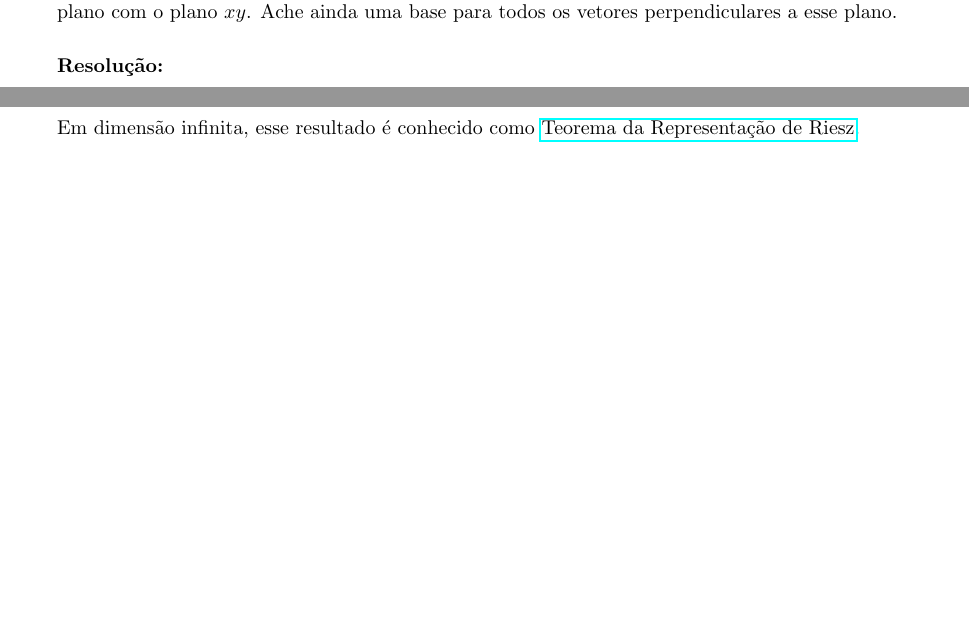
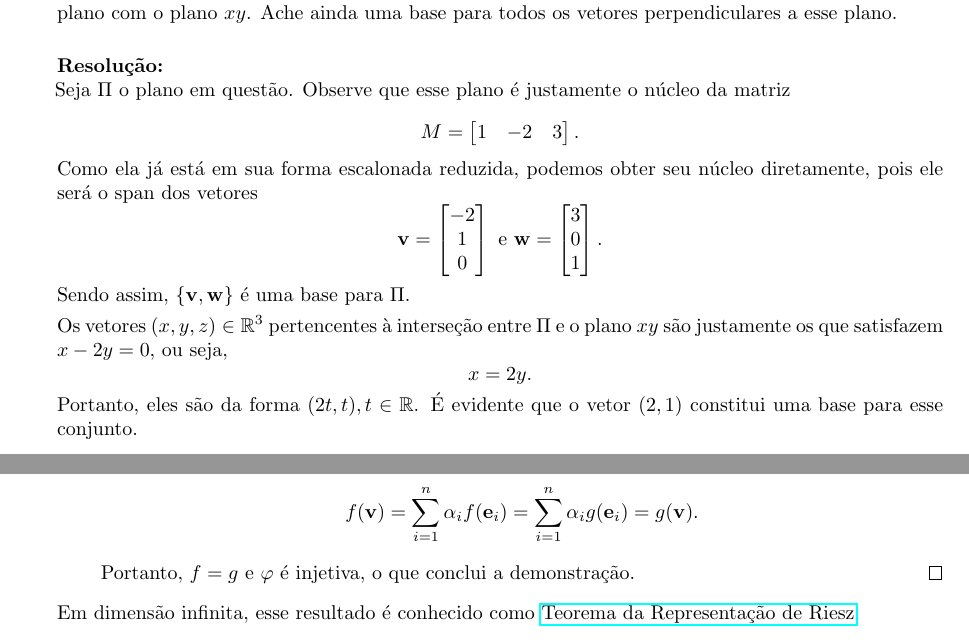
Before and after one commit to Caioflp/monitoria-algebra-linear, a LaTeX problem sheet (gabaritos/lista-5/hw5.tex): two parts of pages 1 and 3 of 3 before the commit and two parts of pages 2 and 4 of 4 after it, joined at a grey line, cut so that both start at the same text, the shorter picture padded with empty space. Compiled offline with pdfLaTeX.

Commit message:
Continua gabarito

```diff
--- a/gabaritos/lista-5/hw5.tex
+++ b/gabaritos/lista-5/hw5.tex
@@ -61,6 +61,8 @@
 \newcommand{\bfu}{\mathbf{u}}
 \newcommand{\bfz}{\mathbf{z}}
 \newcommand{\bfe}{\mathbf{e}}
+\newcommand{\bfa}{\mathbf{a}}
+\newcommand{\bfx}{\mathbf{x}}
 
 
 \newcommand{\bvecc}[2]{%
@@ -151,7 +180,38 @@
     \item Ache uma base para o plano $x - 2y + 3z = 0$ em $\bR^3$. Encontre então uma base para a interseção desse plano com o plano $xy$. Ache ainda uma base para todos os vetores perpendiculares a esse plano.
 
         \begin{sol}
-            % escreva sua solução aqui.
+            Seja \( \Pi \) o plano em questão.
+            Observe que esse plano é justamente o núcleo da matriz
+            \begin{equation*}
+                M =
+                \begin{bmatrix}
+                    1 & -2 & 3
+                \end{bmatrix}
+            .\end{equation*}
+            Como ela já está em sua forma escalonada reduzida, podemos obter seu núcleo diretamente, pois ele será o \( \vspan  \) dos vetores
+            \begin{equation*}
+                \bfv =
+                \begin{bmatrix}
+                    -2 \\
+                    1 \\
+                    0
+                \end{bmatrix}
+                \text{ e }
+                \bfw =
+                \begin{bmatrix}
+                    3 \\
+                    0 \\
+                    1
+                \end{bmatrix}
+            .\end{equation*}
+            Sendo assim, \( \left\{ \bfv, \bfw \right\} \) é uma base para \( \Pi \).
+
+            Os vetores \( ( x, y, z ) \in \R^{ 3 } \) pertencentes à interseção entre \( \Pi \) e o plano \( xy \) são justamente os que satisfazem \( x - 2y = 0 \), ou seja,
+            \begin{equation*}
+                x = 2y
+            .\end{equation*}
+            Portanto, eles são da forma \( ( 2t, t ), t \in \R \).
+            É evidente que o vetor \( ( 2, 1 ) \) constitui uma base para esse conjunto.
         \end{sol}
 
     \item Ache (na sua forma mais simples) a matriz que é o produto das matrizes de posto 1 $\bfu \bfv^T$ e $\bfw \bfz^T$? Qual seu posto?
@@ -272,3 +335,9 @@
+                        f ( \bfv )
+                        = \sum_{ i=1 }^{ n } \alpha_{ i } f ( \bfe_{ i } )
+                        = \sum_{ i=1 }^{ n } \alpha_{ i } g ( \bfe_{ i } )
+                        = g ( \bfv )
+                    .\end{equation*}
+                    Portanto, \( f = g \) e \( \varphi \) é injetiva, o que conclui a demonstração. \hfill \qed
                 \end{sol}
         \end{enumerate}
         Em dimensão infinita, esse resultado é conhecido como \href{https://en.wikipedia.org/wiki/Riesz_representation_theorem}{Teorema da Representação de Riesz}.
```
Also changed, not shown: gabaritos/lista-5/hw5.tex (44 more changed lines).
